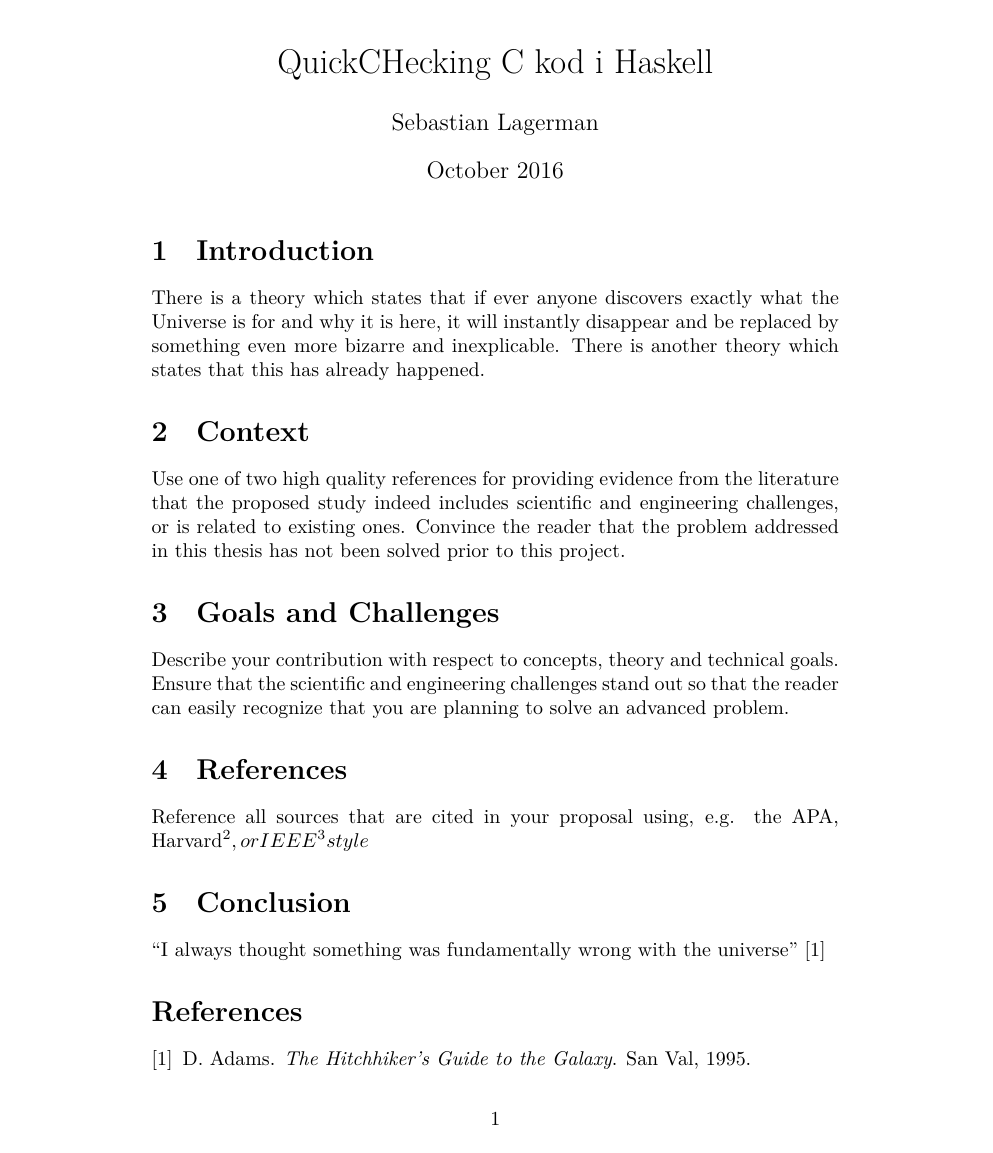
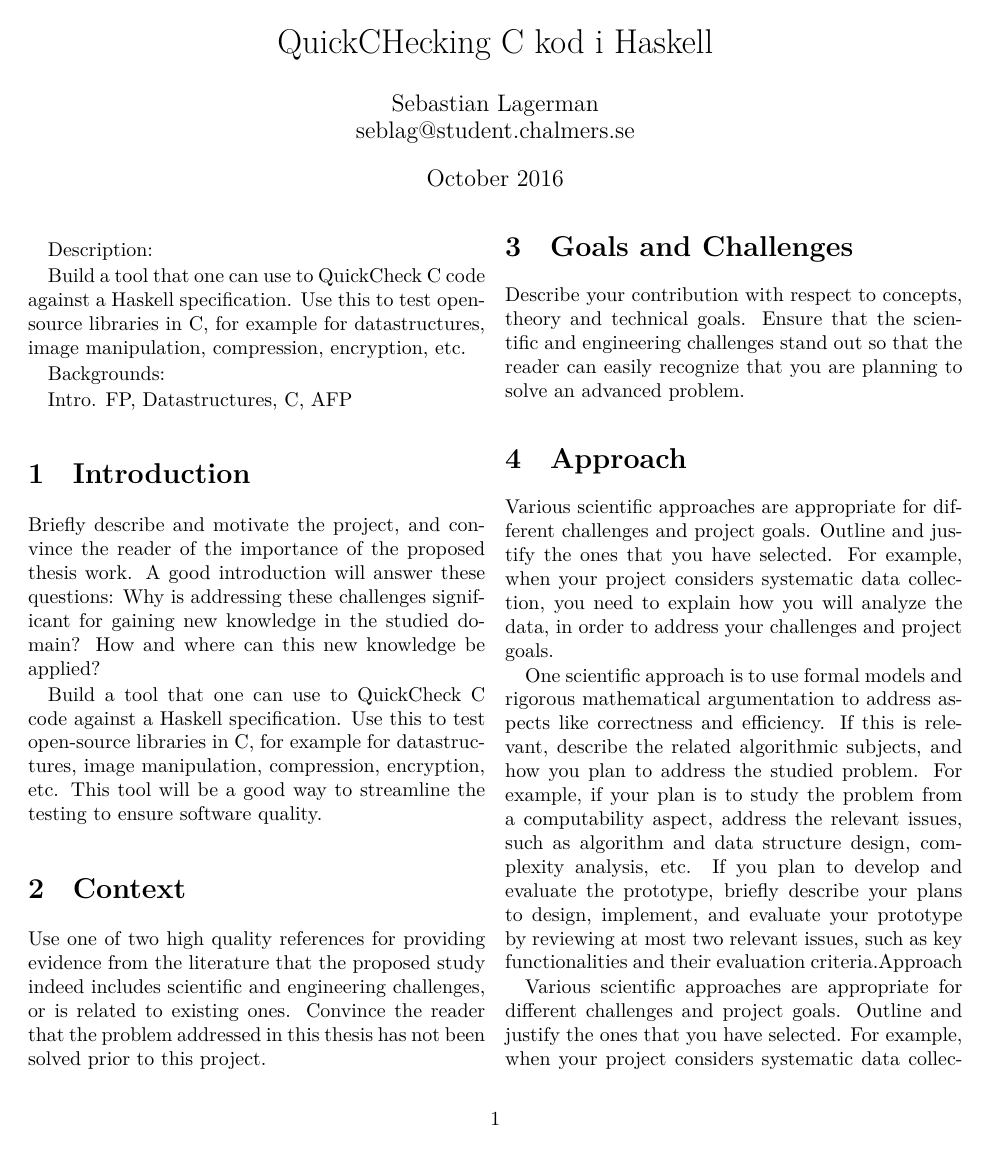
Before and after one commit to Soetnowzen/QuickChecking_C_kod_i_Haskell, a LaTeX document (dokument/proposal/main.tex, which reads dokument/proposal/introduction.tex): page 1 of 2 before the commit and page 1 of 3 after it. Compiled offline with XeLaTeX.

Commit message:
Initial commit for the proposal document.

```diff
--- a/dokument/proposal/introduction.tex
+++ b/dokument/proposal/introduction.tex
@@ -1,3 +1,12 @@
 \section{Introduction}
-There is a theory which states that if ever anyone discovers exactly what the Universe is for and why it is here, it will instantly disappear and be replaced by something even more bizarre and inexplicable.
-There is another theory which states that this has already happened.
+%There is a theory which states that if ever anyone discovers exactly what the Universe is for and why it is here, it will instantly disappear and be replaced by something even more bizarre and inexplicable.
+%There is another theory which states that this has already happened.
+
+Briefly describe and motivate the project, and convince the reader of the importance of the proposed thesis work.
+A good introduction will answer these questions:
+Why is addressing these challenges significant for gaining new knowledge in the studied domain?
+How and where can this new knowledge be applied?
+
+Build a tool that one can use to QuickCheck C code against a Haskell specification. Use this to test open-source libraries in C,
+for example for datastructures, image manipulation, compression, encryption, etc.
+This tool will be a good way to streamline the testing to ensure software quality.
--- a/dokument/proposal/main.tex
+++ b/dokument/proposal/main.tex
@@ -1,8 +1,10 @@
-\documentclass{article}
+\documentclass[10,twocolumn]{article}
 \usepackage[utf8]{inputenc}
+%\usepackage{hyperref}
 
 \title{QuickCHecking C kod i Haskell}
-\author{Sebastian Lagerman }
+\author{Sebastian Lagerman \\ seblag@student.chalmers.se}
+%\author{Sebastian Lagerman \\ \href{mailto:seblag@student.chalmers.se}{seblag@student.chalmers.se}}
 \date{October 2016}
 
 \usepackage{natbib}
@@ -12,6 +14,15 @@
 
 \maketitle
 
+Description:
+
+Build a tool that one can use to QuickCheck C code against a Haskell specification. Use this to test open-source libraries in C,
+for example for datastructures, image manipulation, compression, encryption, etc.
+
+Backgrounds:
+
+Intro. FP, Datastructures, C, AFP
+
 \input{introduction}
 
 \input{context}
@@ -32,6 +41,10 @@
-\label{fig:univerise}
-\end{figure}
+%\begin{figure}[h!]
+%\centering
+%\includegraphics[scale=1.7]{universe.jpg}
+%\caption{The Universe}
+%\label{fig:univerise}
+%\end{figure}
 
-\section{Conclusion}
-``I always thought something was fundamentally wrong with the universe'' \citep{adams1995hitchhiker}
+%\section{Conclusion}
+%``I always thought something was fundamentally wrong with the universe'' \citep{adams1995hitchhiker}
 
```
Also changed, not shown: dokument/proposal/approach.tex (+1 -0 lines), dokument/proposal/references.tex (+1 -1 lines), dokument/proposal/main.pdf, dokument/proposal/main.tex (10 more changed lines).
